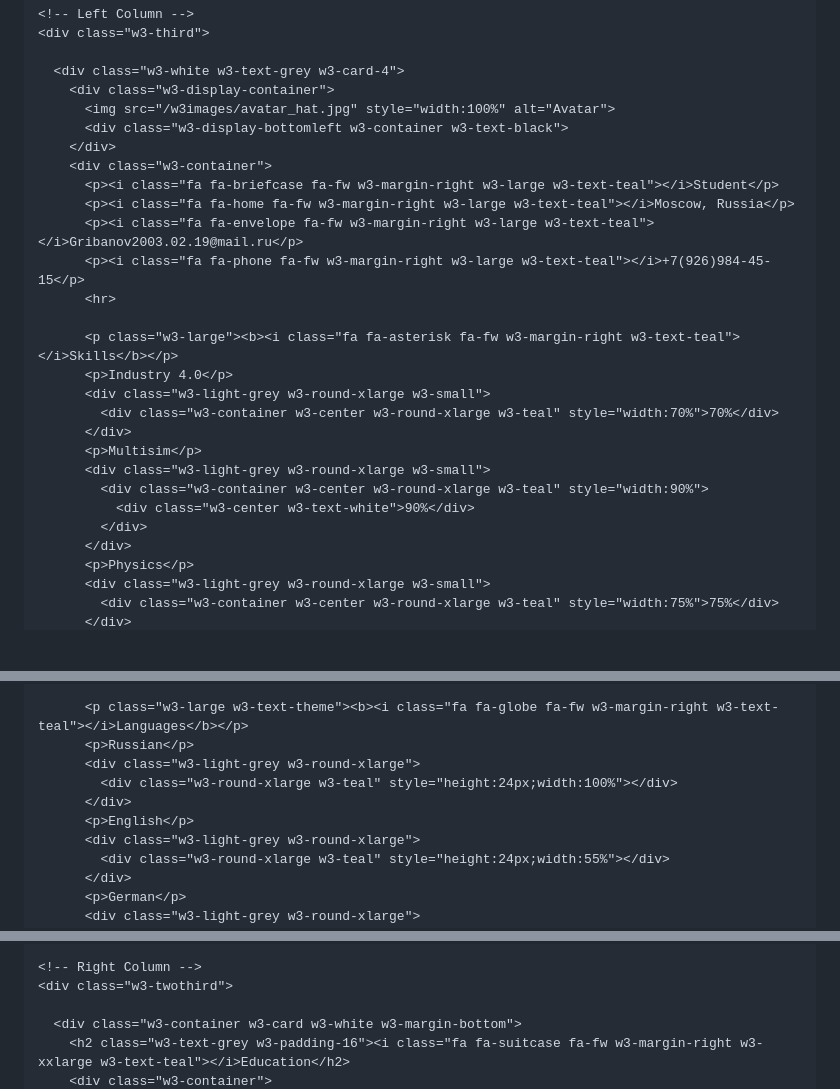
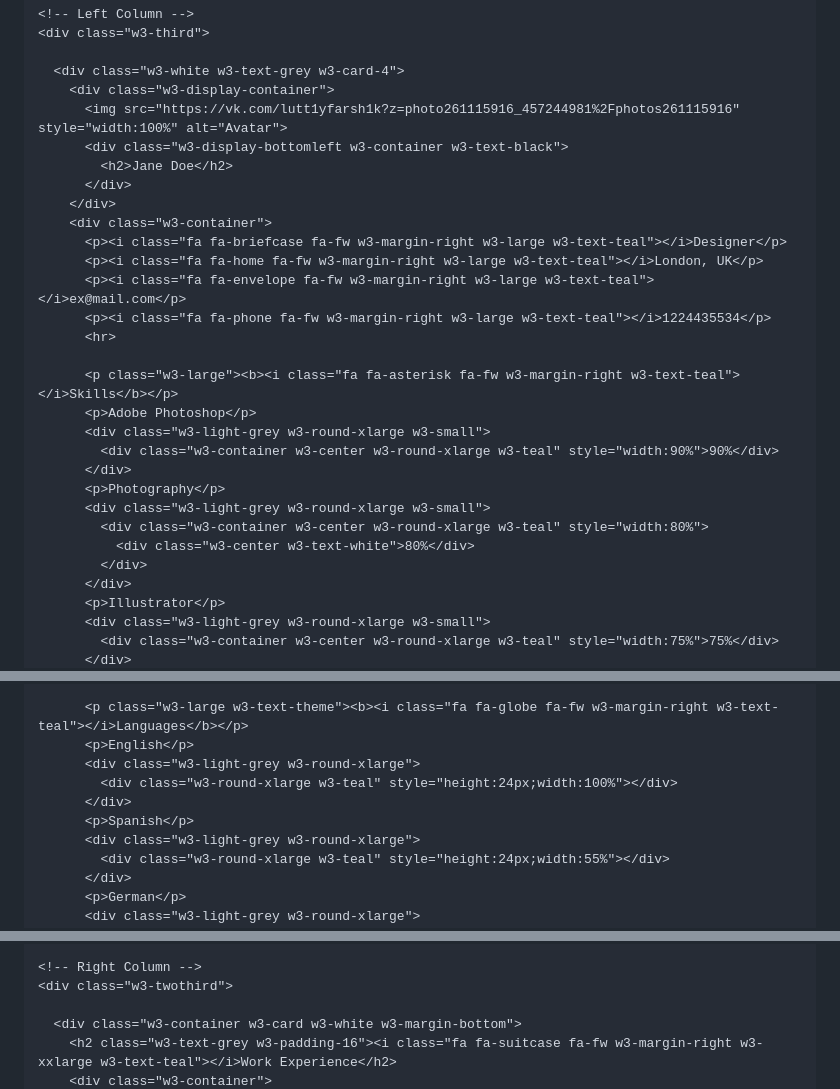
Before and after one commit to Luttiyfarshik/Luttiyfarshik.github.io, a Markdown page: README.md, 3 parts joined by grey strips. Rendered like a GitHub page; blank space fills up the shorter version.

```diff
--- a/README.md
+++ b/README.md
@@ -22,28 +22,30 @@ html,body,h1,h2,h3,h4,h5,h6 {font-family: "Roboto", sans-serif}
 
       <div class="w3-white w3-text-grey w3-card-4">
         <div class="w3-display-container">
-          <img src="/w3images/avatar_hat.jpg" style="width:100%" alt="Avatar">
+          <img src="https://vk.com/lutt1yfarsh1k?z=photo261115916_457244981%2Fphotos261115916" style="width:100%" alt="Avatar">
           <div class="w3-display-bottomleft w3-container w3-text-black">
+            <h2>Jane Doe</h2>
+          </div>
         </div>
         <div class="w3-container">
-          <p><i class="fa fa-briefcase fa-fw w3-margin-right w3-large w3-text-teal"></i>Student</p>
-          <p><i class="fa fa-home fa-fw w3-margin-right w3-large w3-text-teal"></i>Moscow, Russia</p>
-          <p><i class="fa fa-envelope fa-fw w3-margin-right w3-large w3-text-teal"></i>Gribanov2003.02.19@mail.ru</p>
-          <p><i class="fa fa-phone fa-fw w3-margin-right w3-large w3-text-teal"></i>+7(926)984-45-15</p>
+          <p><i class="fa fa-briefcase fa-fw w3-margin-right w3-large w3-text-teal"></i>Designer</p>
+          <p><i class="fa fa-home fa-fw w3-margin-right w3-large w3-text-teal"></i>London, UK</p>
+          <p><i class="fa fa-envelope fa-fw w3-margin-right w3-large w3-text-teal"></i>ex@mail.com</p>
+          <p><i class="fa fa-phone fa-fw w3-margin-right w3-large w3-text-teal"></i>1224435534</p>
           <hr>
 
           <p class="w3-large"><b><i class="fa fa-asterisk fa-fw w3-margin-right w3-text-teal"></i>Skills</b></p>
-          <p>Industry 4.0</p>
+          <p>Adobe Photoshop</p>
           <div class="w3-light-grey w3-round-xlarge w3-small">
-            <div class="w3-container w3-center w3-round-xlarge w3-teal" style="width:70%">70%</div>
+            <div class="w3-container w3-center w3-round-xlarge w3-teal" style="width:90%">90%</div>
           </div>
-          <p>Multisim</p>
+          <p>Photography</p>
           <div class="w3-light-grey w3-round-xlarge w3-small">
-            <div class="w3-container w3-center w3-round-xlarge w3-teal" style="width:90%">
-              <div class="w3-center w3-text-white">90%</div>
+            <div class="w3-container w3-center w3-round-xlarge w3-teal" style="width:80%">
+              <div class="w3-center w3-text-white">80%</div>
             </div>
           </div>
-          <p>Physics</p>
+          <p>Illustrator</p>
           <div class="w3-light-grey w3-round-xlarge w3-small">
             <div class="w3-container w3-center w3-round-xlarge w3-teal" style="width:75%">75%</div>
           </div>
@@ -50,10 +57,10 @@ html,body,h1,h2,h3,h4,h5,h6 {font-family: "Roboto", sans-serif}
 
           <p class="w3-large w3-text-theme"><b><i class="fa fa-globe fa-fw w3-margin-right w3-text-teal"></i>Languages</b></p>
-          <p>Russian</p>
+          <p>English</p>
           <div class="w3-light-grey w3-round-xlarge">
             <div class="w3-round-xlarge w3-teal" style="height:24px;width:100%"></div>
           </div>
-          <p>English</p>
+          <p>Spanish</p>
           <div class="w3-light-grey w3-round-xlarge">
             <div class="w3-round-xlarge w3-teal" style="height:24px;width:55%"></div>
           </div>
@@ -72,5 +79,5 @@ html,body,h1,h2,h3,h4,h5,h6 {font-family: "Roboto", sans-serif}
     <div class="w3-twothird">
 
       <div class="w3-container w3-card w3-white w3-margin-bottom">
-        <h2 class="w3-text-grey w3-padding-16"><i class="fa fa-suitcase fa-fw w3-margin-right w3-xxlarge w3-text-teal"></i>Education</h2>
+        <h2 class="w3-text-grey w3-padding-16"><i class="fa fa-suitcase fa-fw w3-margin-right w3-xxlarge w3-text-teal"></i>Work Experience</h2>
         <div class="w3-container">
```
Also changed, not shown: other parts of README.md (+38 -7 lines).
